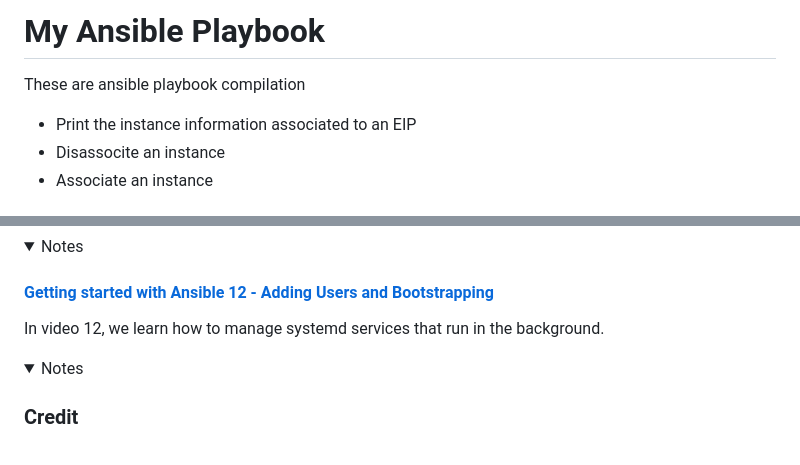
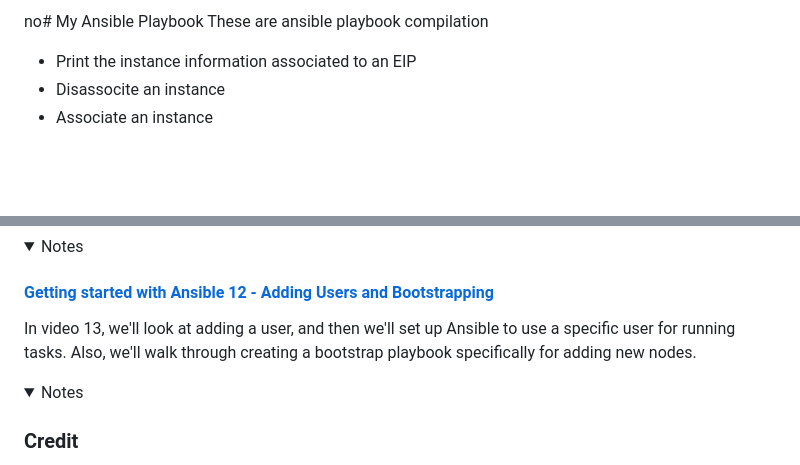
Before and after one commit to frances-joffany-navarro/ansible-project, a Markdown page: README.md, 2 parts joined by grey strips. Drawn GitHub-style; folded sections open; blank space fills up the shorter version.

```diff
--- a/README.md
+++ b/README.md
@@ -1,4 +1,4 @@
-# My Ansible Playbook
+no# My Ansible Playbook
 These are ansible playbook compilation
 
 - Print the instance information associated to an EIP
@@ -210,8 +210,7 @@ In video 12, we learn how to manage systemd services that run in the background.
 
 #### [Getting started with Ansible 12 - Adding Users and Bootstrapping](https://youtu.be/P5iKWANifrU?si=Q6mpfhpCvCrNgxvA)
 
-In video 12, we learn how to manage systemd services that run in the background.
-
+ In video 13, we'll look at adding a user, and then we'll set up Ansible to use a specific user for running tasks. Also, we'll walk through creating a bootstrap playbook specifically for adding new nodes.
   <details>
 
   <summary>Notes</summary>
```
